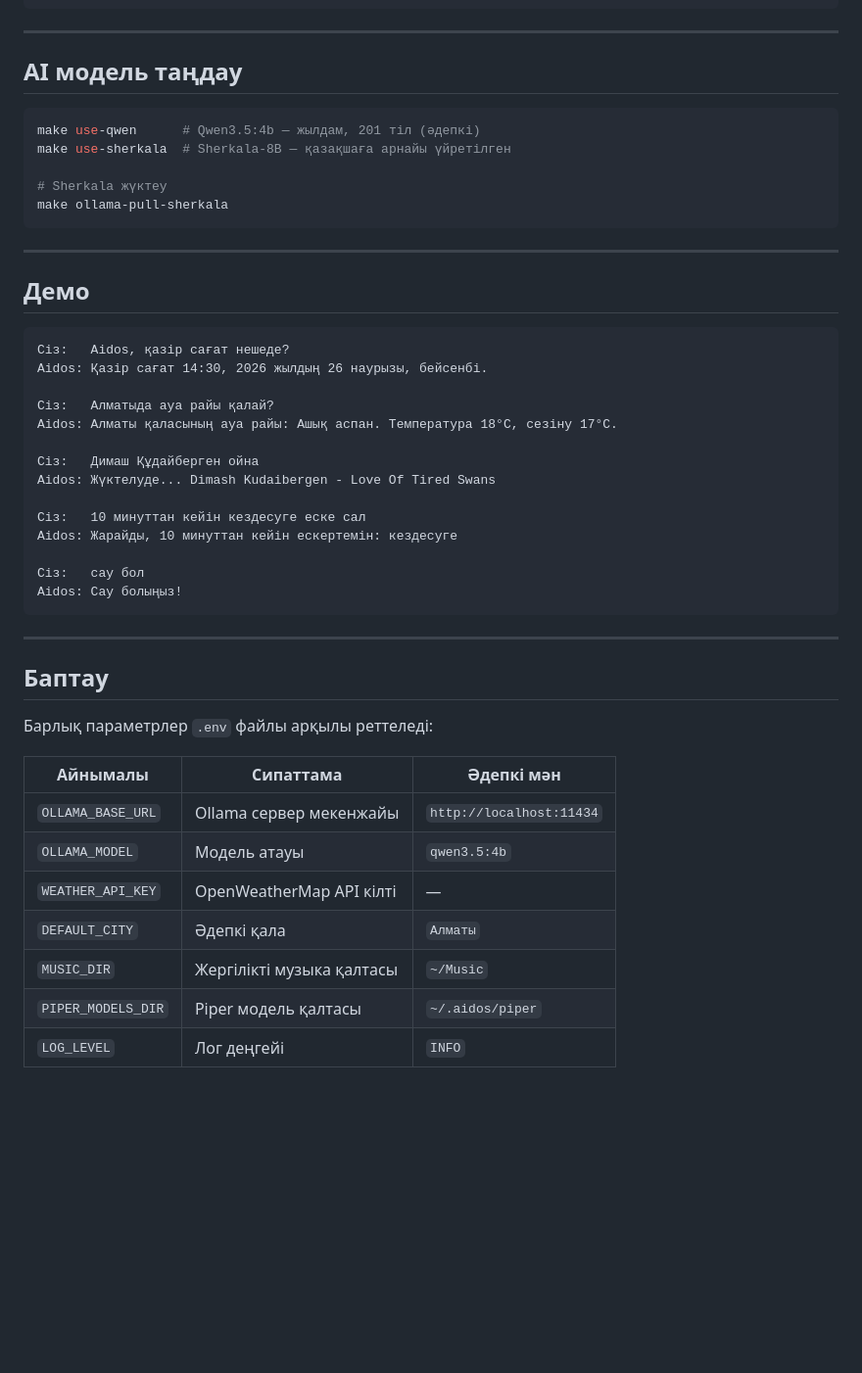
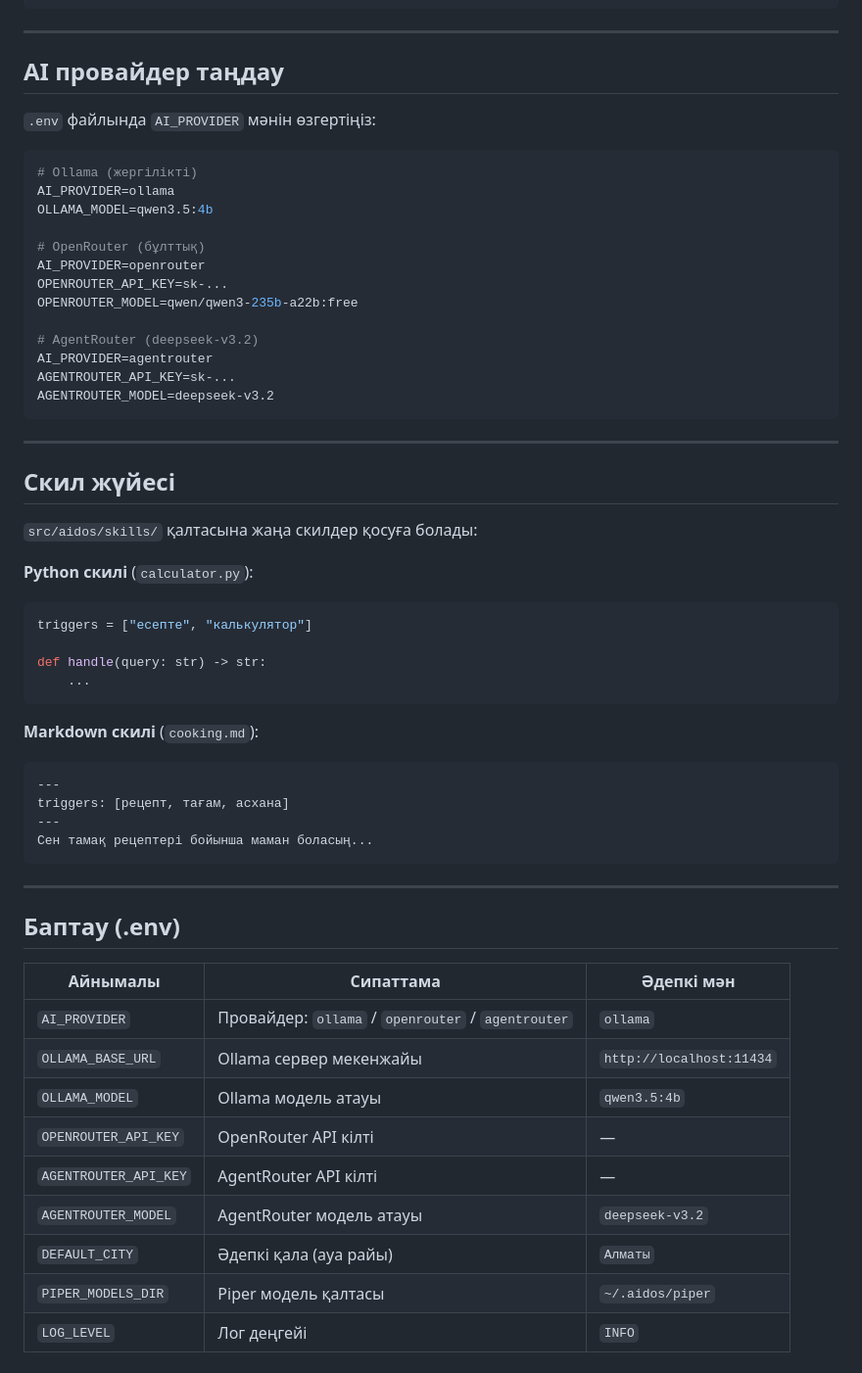
Before and after one commit to zhandos717/aidos, a Markdown page: README.md, the part around one of its changes. Shown at 98% size. Drawn GitHub-style; blank space fills up the shorter version.

Commit message:
docs: update README with UI, AgentRouter, skill system, and new architecture

````diff
--- a/README.md
+++ b/README.md
@@ -74,50 +80,61 @@ make run-both     # мәтін кірісі + дауыс шығысы
 
 ---
 
-## AI модель таңдау
+## AI провайдер таңдау
 
-```bash
-make use-qwen      # Qwen3.5:4b — жылдам, 201 тіл (әдепкі)
-make use-sherkala  # Sherkala-8B — қазақшаға арнайы үйретілген
+`.env` файлында `AI_PROVIDER` мәнін өзгертіңіз:
 
-# Sherkala жүктеу
-make ollama-pull-sherkala
+```env
+# Ollama (жергілікті)
+AI_PROVIDER=ollama
+OLLAMA_MODEL=qwen3.5:4b
+
+# OpenRouter (бұлттық)
+AI_PROVIDER=openrouter
+OPENROUTER_API_KEY=sk-...
+OPENROUTER_MODEL=qwen/qwen3-235b-a22b:free
+
+# AgentRouter (deepseek-v3.2)
+AI_PROVIDER=agentrouter
+AGENTROUTER_API_KEY=sk-...
+AGENTROUTER_MODEL=deepseek-v3.2
 ```
 
 ---
 
-## Демо
+## Скил жүйесі
 
+`src/aidos/skills/` қалтасына жаңа скилдер қосуға болады:
+
+**Python скилі** (`calculator.py`):
+```python
+triggers = ["есепте", "калькулятор"]
+
+def handle(query: str) -> str:
+    ...
 ```
-Сіз:   Aidos, қазір сағат нешеде?
-Aidos: Қазір сағат 14:30, 2026 жылдың 26 наурызы, бейсенбі.
 
-Сіз:   Алматыда ауа райы қалай?
-Aidos: Алматы қаласының ауа райы: Ашық аспан. Температура 18°C, сезіну 17°C.
-
-Сіз:   Димаш Құдайберген ойна
-Aidos: Жүктелуде... Dimash Kudaibergen - Love Of Tired Swans
-
-Сіз:   10 минуттан кейін кездесуге еске сал
-Aidos: Жарайды, 10 минуттан кейін ескертемін: кездесуге
-
-Сіз:   сау бол
-Aidos: Сау болыңыз!
+**Markdown скилі** (`cooking.md`):
+```markdown
+---
+triggers: [рецепт, тағам, асхана]
+---
+Сен тамақ рецептері бойынша маман боласың...
 ```
 
 ---
 
-## Баптау
-
-Барлық параметрлер `.env` файлы арқылы реттеледі:
+## Баптау (.env)
 
 | Айнымалы | Сипаттама | Әдепкі мән |
 |---|---|---|
+| `AI_PROVIDER` | Провайдер: `ollama` / `openrouter` / `agentrouter` | `ollama` |
 | `OLLAMA_BASE_URL` | Ollama сервер мекенжайы | `http://localhost:11434` |
-| `OLLAMA_MODEL` | Модель атауы | `qwen3.5:4b` |
-| `WEATHER_API_KEY` | OpenWeatherMap API кілті | — |
-| `DEFAULT_CITY` | Әдепкі қала | `Алматы` |
-| `MUSIC_DIR` | Жергілікті музыка қалтасы | `~/Music` |
+| `OLLAMA_MODEL` | Ollama модель атауы | `qwen3.5:4b` |
+| `OPENROUTER_API_KEY` | OpenRouter API кілті | — |
+| `AGENTROUTER_API_KEY` | AgentRouter API кілті | — |
+| `AGENTROUTER_MODEL` | AgentRouter модель атауы | `deepseek-v3.2` |
+| `DEFAULT_CITY` | Әдепкі қала (ауа райы) | `Алматы` |
 | `PIPER_MODELS_DIR` | Piper модель қалтасы | `~/.aidos/piper` |
 | `LOG_LEVEL` | Лог деңгейі | `INFO` |
 
````
Also changed, not shown: other parts of README.md (+45 -25 lines).
